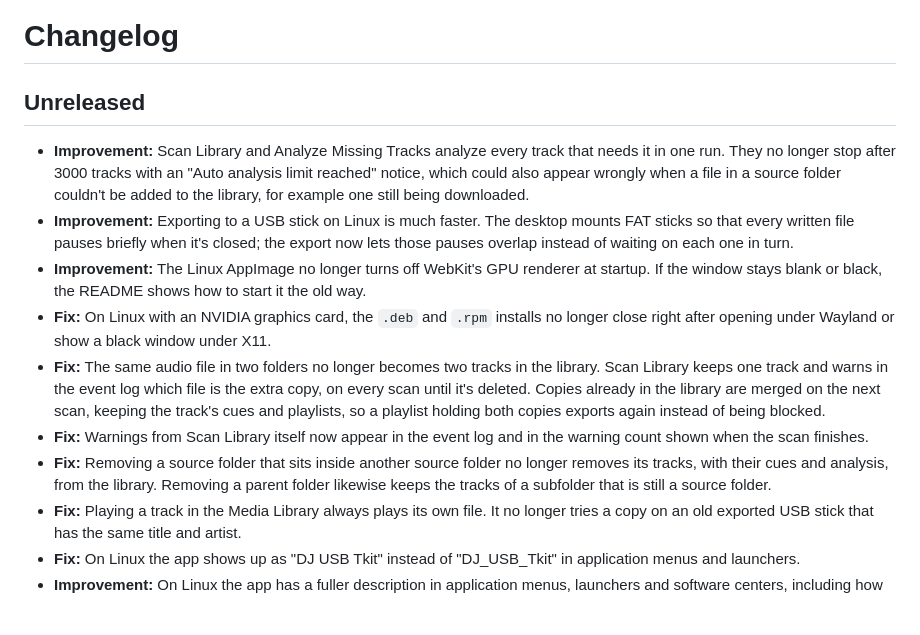
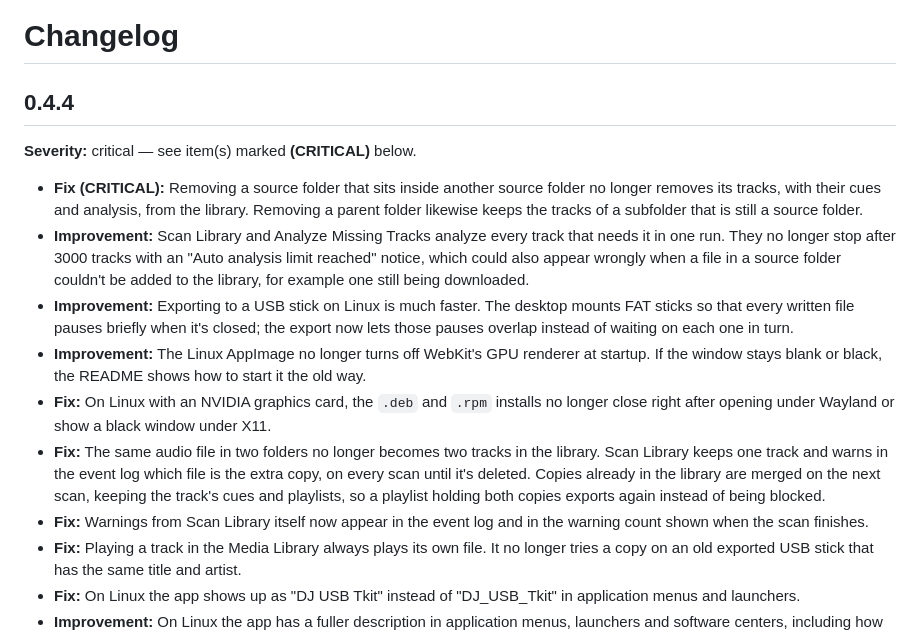
Before and after one commit to haivala/dj-usb-tkit, a Markdown page: CHANGELOG.md, the part around the change. GitHub-like rendering; blank space fills up the shorter version.

```diff
--- a/CHANGELOG.md
+++ b/CHANGELOG.md
@@ -37,8 +37,13 @@
   - **Fix (CRITICAL):** ...
 -->
 
-## Unreleased
-
+## 0.4.4
+
+**Severity:** critical — see item(s) marked **(CRITICAL)** below.
+
+- **Fix (CRITICAL):** Removing a source folder that sits inside another source folder no longer
+  removes its tracks, with their cues and analysis, from the library. Removing a parent folder
+  likewise keeps the tracks of a subfolder that is still a source folder.
 - **Improvement:** Scan Library and Analyze Missing Tracks analyze every track that needs it in
   one run. They no longer stop after 3000 tracks with an "Auto analysis limit reached" notice,
   which could also appear wrongly when a file in a source folder couldn't be added to the
@@ -57,9 +62,6 @@
   blocked.
 - **Fix:** Warnings from Scan Library itself now appear in the event log and in the warning count
   shown when the scan finishes.
-- **Fix:** Removing a source folder that sits inside another source folder no longer removes its
-  tracks, with their cues and analysis, from the library. Removing a parent folder likewise keeps
-  the tracks of a subfolder that is still a source folder.
 - **Fix:** Playing a track in the Media Library always plays its own file. It no longer tries a
   copy on an old exported USB stick that has the same title and artist.
 - **Fix:** On Linux the app shows up as "DJ USB Tkit" instead of "DJ_USB_Tkit" in application
```
Also changed, not shown: docs/assets/export-playlist.gif, 6 other files.
